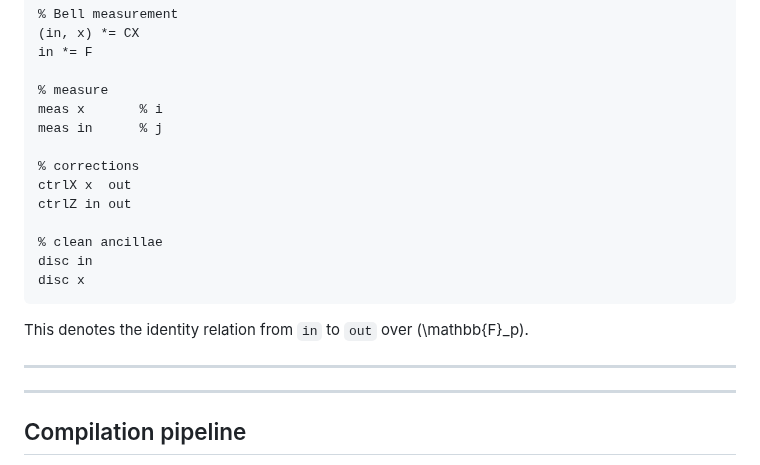
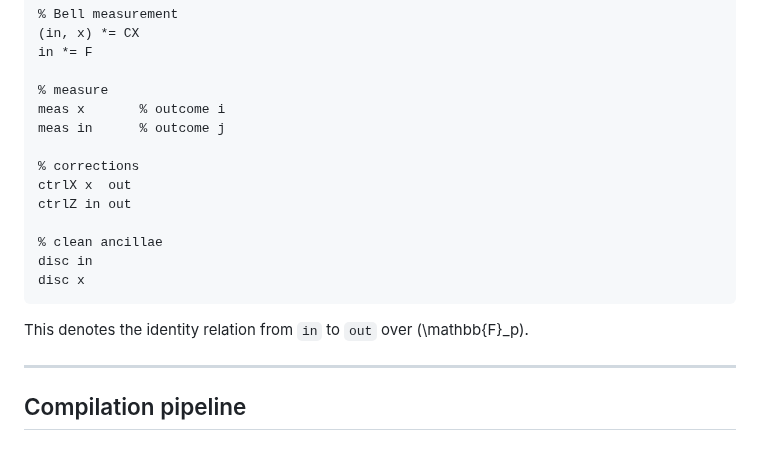
Before and after one commit to ColeComfort/SPL, a Markdown page: README.md, the part around one of its changes. Rendered like a GitHub page.

````diff
--- a/README.md
+++ b/README.md
@@ -104,8 +104,8 @@ x *= F
 in *= F
 
 % measure
-meas x       % i
-meas in      % j
+meas x       % outcome i
+meas in      % outcome j
 
 % corrections
 ctrlX x  out
@@ -117,7 +117,6 @@ disc x
 ```
 This denotes the identity relation from `in` to `out` over \(\mathbb{F}_p\).
 
----
 ---
 
 ## Compilation pipeline
````
Also changed, not shown: other parts of README.md (+59 -51 lines).
